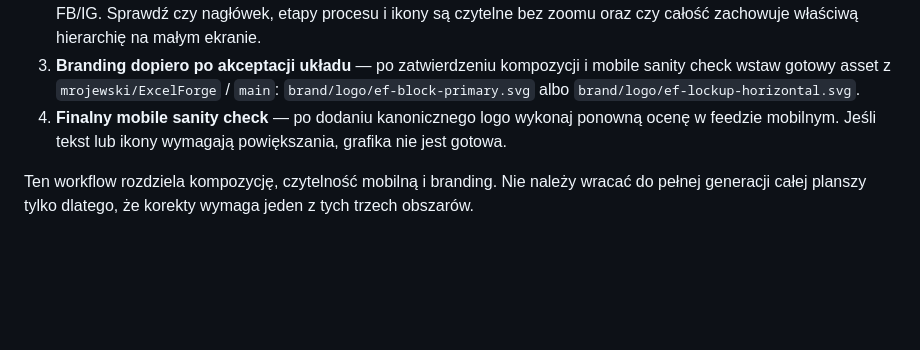
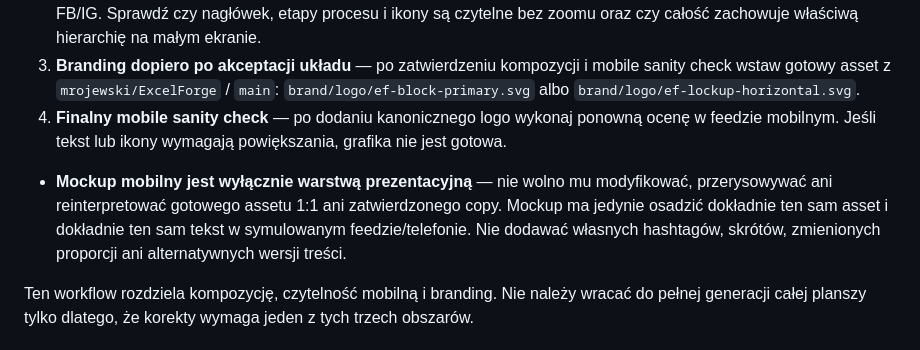
Before and after one commit to mrojewski/ExcelForge-Public, a Markdown page: content/social-media/README.md, the part around the change. Rendered like a GitHub page; blank space fills up the shorter version.

Commit message:
docs(social): keep mobile mockups presentation-only

```diff
--- a/content/social-media/README.md
+++ b/content/social-media/README.md
@@ -100,6 +100,9 @@ Dla kolejnych postów stosuj stały, czteroetapowy workflow, aby ograniczyć pop
 3. **Branding dopiero po akceptacji układu** — po zatwierdzeniu kompozycji i mobile sanity check wstaw gotowy asset z `mrojewski/ExcelForge` / `main`: `brand/logo/ef-block-primary.svg` albo `brand/logo/ef-lockup-horizontal.svg`.
 4. **Finalny mobile sanity check** — po dodaniu kanonicznego logo wykonaj ponowną ocenę w feedzie mobilnym. Jeśli tekst lub ikony wymagają powiększania, grafika nie jest gotowa.
 
+
+- **Mockup mobilny jest wyłącznie warstwą prezentacyjną** — nie wolno mu modyfikować, przerysowywać ani reinterpretować gotowego assetu 1:1 ani zatwierdzonego copy. Mockup ma jedynie osadzić dokładnie ten sam asset i dokładnie ten sam tekst w symulowanym feedzie/telefonie. Nie dodawać własnych hashtagów, skrótów, zmienionych proporcji ani alternatywnych wersji treści.
+
 Ten workflow rozdziela kompozycję, czytelność mobilną i branding. Nie należy wracać do pełnej generacji całej planszy tylko dlatego, że korekty wymaga jeden z tych trzech obszarów.
 
 ## Lifecycle and history
```
